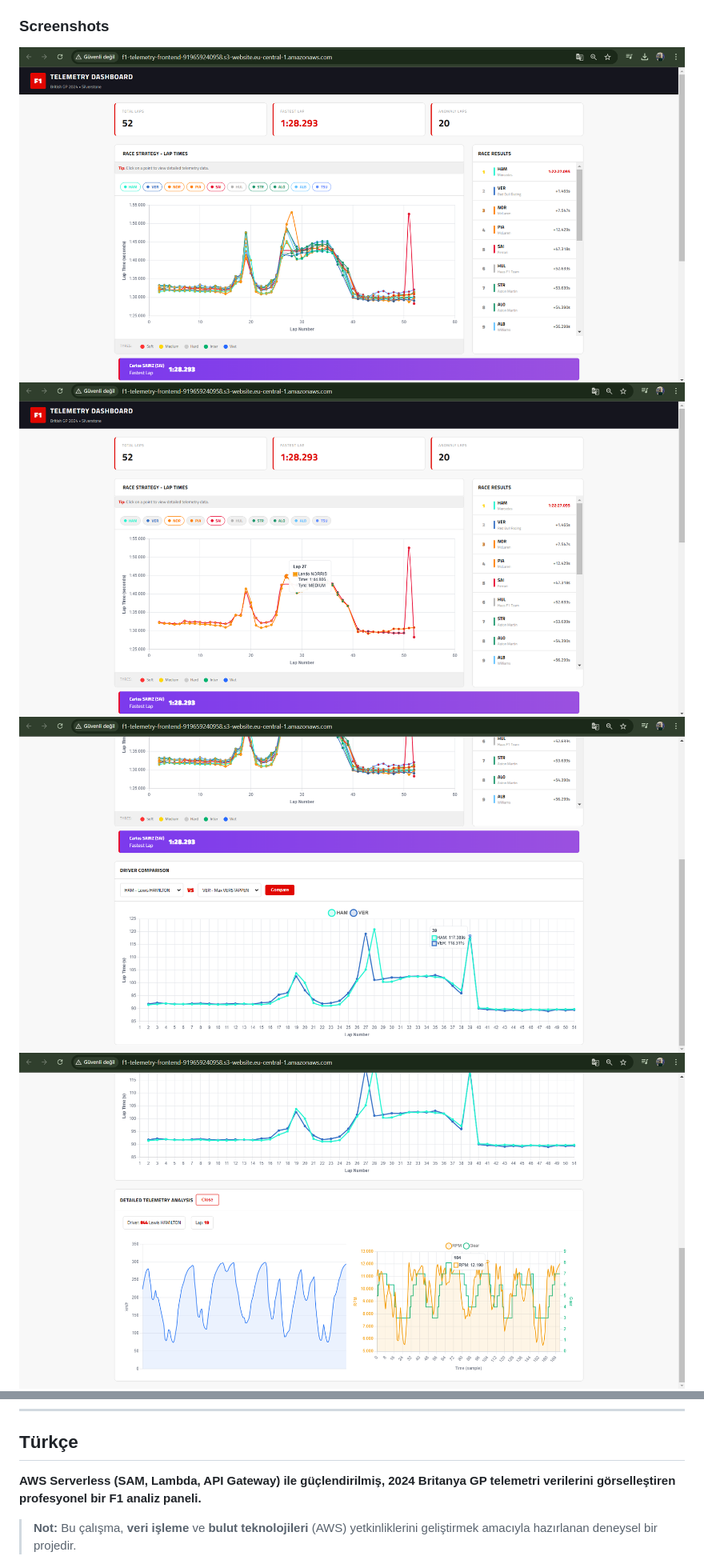
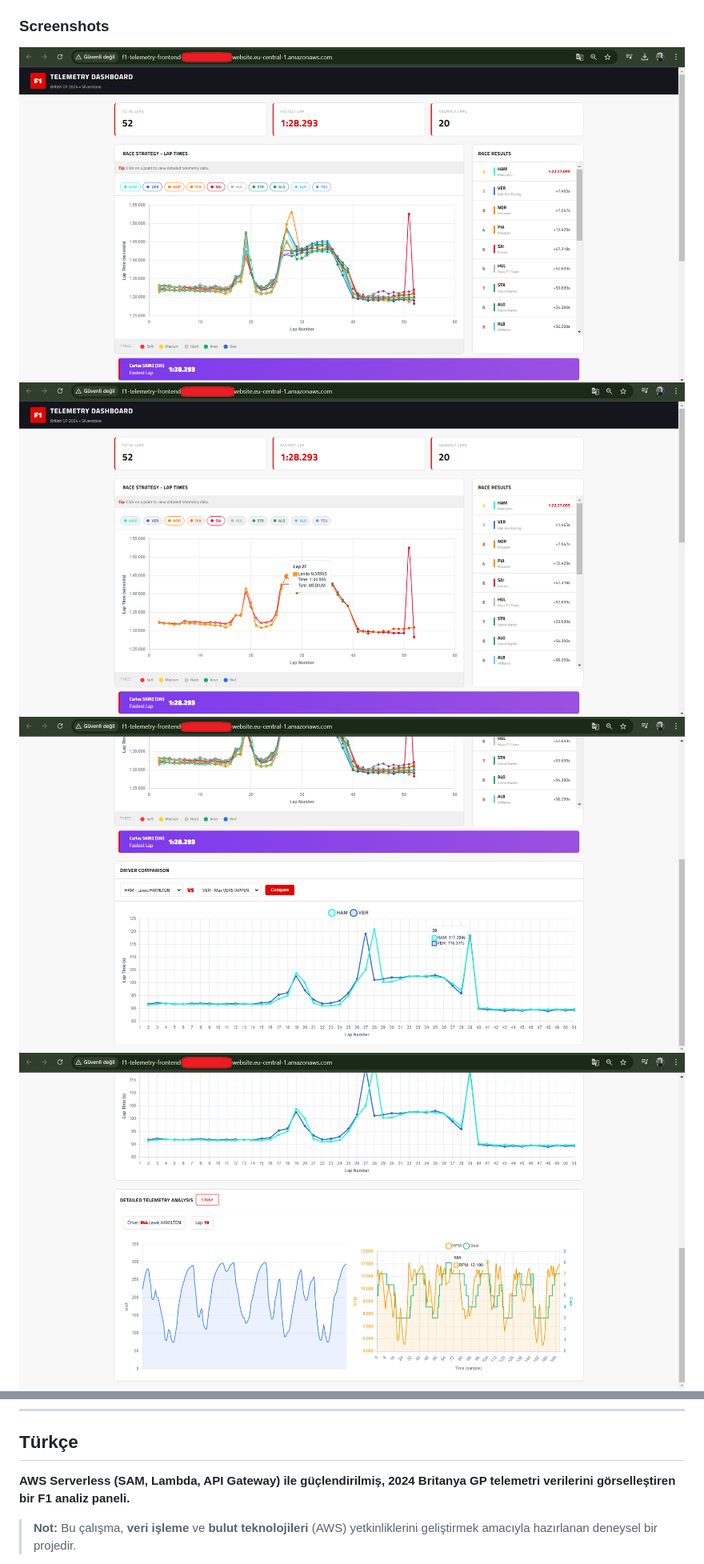
Before and after one commit to ahmetmelihcalis/F1-Telemetry-Analysis-On-AWS, a Markdown page: README.md, 2 parts joined by grey strips. Shown: that part at 80% size. Drawn GitHub-style; pictures changed too: frontend/screenshots/f1-1.png, frontend/screenshots/f1-2.png, frontend/screenshots/f1-3.png.

Commit message:
README update 2

```diff
--- a/README.md
+++ b/README.md
@@ -76,7 +77,7 @@ sam deploy --guided
 <a name="türkçe"></a>
 ## Türkçe
 
-**AWS Serverless (SAM, Lambda, API Gateway) ile güçlendirilmiş, 2024 Britanya GP telemetri verilerini görselleştiren profesyonel bir F1 analiz paneli.**
+**AWS Serverless (SAM, Lambda, API Gateway) ile güçlendirilmiş, 2024 Britanya GP telemetri verilerini görselleştiren bir F1 analiz paneli.**
 
 > **Not:** Bu çalışma, **veri işleme** ve **bulut teknolojileri** (AWS) yetkinliklerini geliştirmek amacıyla hazırlanan deneysel bir projedir.
 
```
Also changed, not shown: other parts of README.md (+1 -0 lines), 1 other file.
